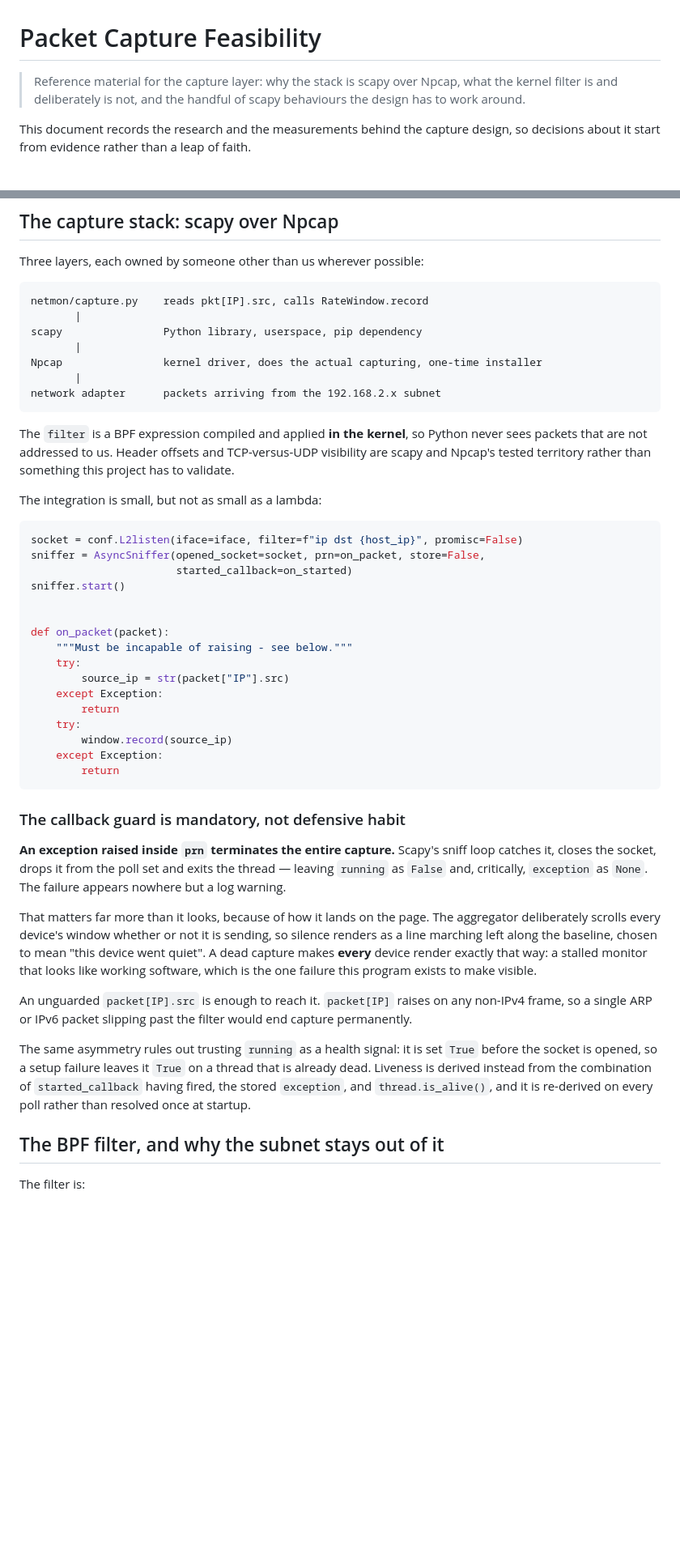
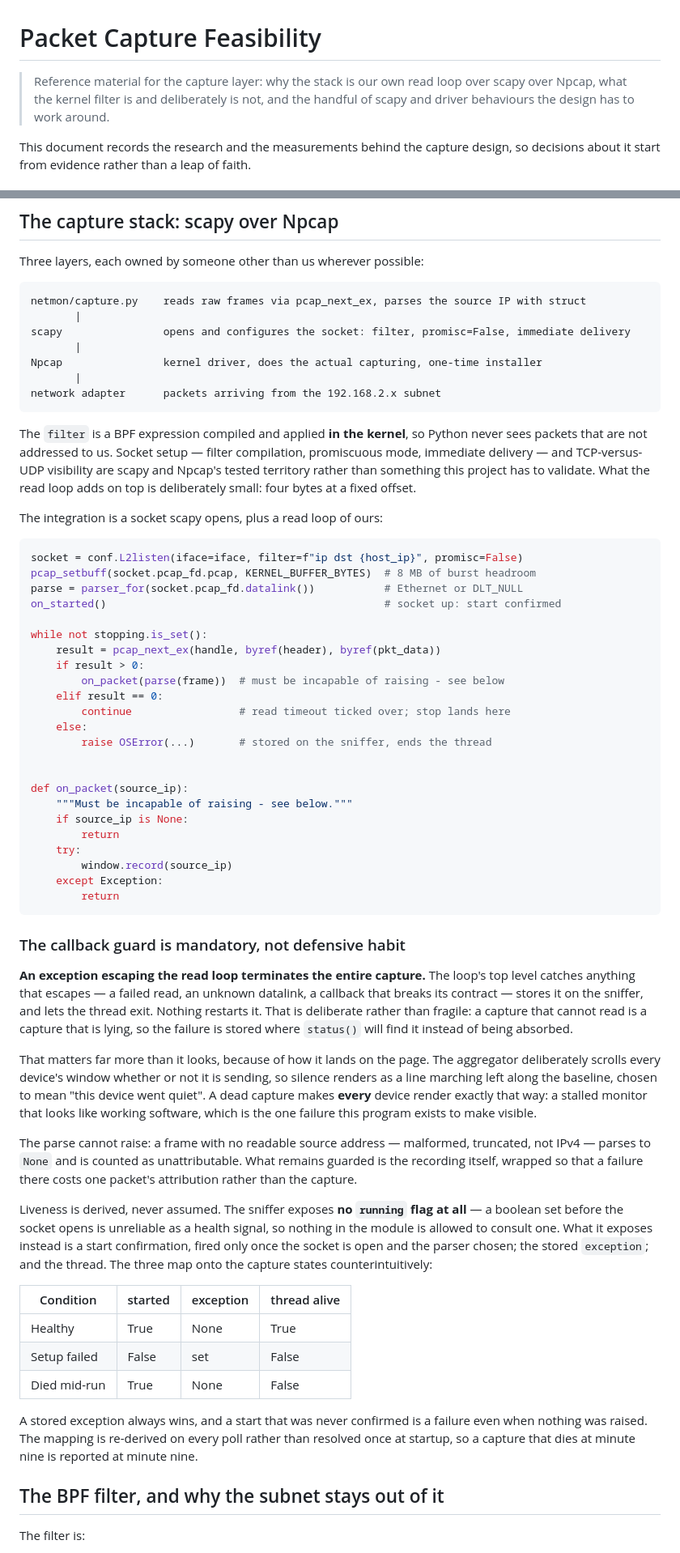
Before and after one commit to cal-oriley/cockpit-network-monitor, a Markdown page: docs/capture-feasibility.md, 2 parts joined by grey strips. Shown at 81% size. GitHub-like rendering; blank space fills up the shorter version.

````diff
--- a/docs/capture-feasibility.md
+++ b/docs/capture-feasibility.md
@@ -1,8 +1,8 @@
 # Packet Capture Feasibility
 
-> Reference material for the capture layer: why the stack is scapy over Npcap,
-> what the kernel filter is and deliberately is not, and the handful of scapy
-> behaviours the design has to work around.
+> Reference material for the capture layer: why the stack is our own read loop
+> over scapy over Npcap, what the kernel filter is and deliberately is not, and
+> the handful of scapy and driver behaviours the design has to work around.
 
 This document records the research and the measurements behind the capture
 design, so decisions about it start from evidence rather than a leap of faith.
@@ -40,9 +40,9 @@ built for.
 Three layers, each owned by someone other than us wherever possible:
 
 ```
-netmon/capture.py    reads pkt[IP].src, calls RateWindow.record
+netmon/capture.py    reads raw frames via pcap_next_ex, parses the source IP with struct
        |
-scapy                Python library, userspace, pip dependency
+scapy                opens and configures the socket: filter, promisc=False, immediate delivery
        |
 Npcap                kernel driver, does the actual capturing, one-time installer
        |
@@ -50,24 +50,33 @@ network adapter      packets arriving from the 192.168.2.x subnet
 ```
 
 The `filter` is a BPF expression compiled and applied **in the kernel**, so
-Python never sees packets that are not addressed to us. Header offsets and
-TCP-versus-UDP visibility are scapy and Npcap's tested territory rather than
-something this project has to validate.
+Python never sees packets that are not addressed to us. Socket setup — filter
+compilation, promiscuous mode, immediate delivery — and TCP-versus-UDP
+visibility are scapy and Npcap's tested territory rather than something this
+project has to validate. What the read loop adds on top is deliberately small:
+four bytes at a fixed offset.
 
-The integration is small, but not as small as a lambda:
+The integration is a socket scapy opens, plus a read loop of ours:
 
 ```python
 socket = conf.L2listen(iface=iface, filter=f"ip dst {host_ip}", promisc=False)
-sniffer = AsyncSniffer(opened_socket=socket, prn=on_packet, store=False,
-                       started_callback=on_started)
-sniffer.start()
+pcap_setbuff(socket.pcap_fd.pcap, KERNEL_BUFFER_BYTES)  # 8 MB of burst headroom
+parse = parser_for(socket.pcap_fd.datalink())           # Ethernet or DLT_NULL
+on_started()                                            # socket up: start confirmed
+
+while not stopping.is_set():
+    result = pcap_next_ex(handle, byref(header), byref(pkt_data))
+    if result > 0:
+        on_packet(parse(frame))  # must be incapable of raising - see below
+    elif result == 0:
+        continue                 # read timeout ticked over; stop lands here
+    else:
+        raise OSError(...)       # stored on the sniffer, ends the thread
 
 
-def on_packet(packet):
+def on_packet(source_ip):
     """Must be incapable of raising - see below."""
-    try:
-        source_ip = str(packet["IP"].src)
-    except Exception:
+    if source_ip is None:
         return
     try:
         window.record(source_ip)
@@ -77,10 +86,12 @@ def on_packet(packet):
 
 ### The callback guard is mandatory, not defensive habit
 
-**An exception raised inside `prn` terminates the entire capture.** Scapy's
-sniff loop catches it, closes the socket, drops it from the poll set and exits
-the thread — leaving `running` as `False` and, critically, `exception` as
-`None`. The failure appears nowhere but a log warning.
+**An exception escaping the read loop terminates the entire capture.** The
+loop's top level catches anything that escapes — a failed read, an unknown
+datalink, a callback that breaks its contract — stores it on the sniffer, and
+lets the thread exit. Nothing restarts it. That is deliberate rather than
+fragile: a capture that cannot read is a capture that is lying, so the failure
+is stored where `status()` will find it instead of being absorbed.
 
 That matters far more than it looks, because of how it lands on the page. The
 aggregator deliberately scrolls every device's window whether or not it is
@@ -89,16 +100,28 @@ to mean "this device went quiet". A dead capture makes **every** device render
 exactly that way: a stalled monitor that looks like working software, which is
 the one failure this program exists to make visible.
 
-An unguarded `packet[IP].src` is enough to reach it. `packet[IP]` raises on any
-non-IPv4 frame, so a single ARP or IPv6 packet slipping past the filter would
-end capture permanently.
+The parse cannot raise: a frame with no readable source address — malformed,
+truncated, not IPv4 — parses to `None` and is counted as unattributable. What
+remains guarded is the recording itself, wrapped so that a failure there costs
+one packet's attribution rather than the capture.
 
-The same asymmetry rules out trusting `running` as a health signal: it is set
-`True` before the socket is opened, so a setup failure leaves it `True` on a
-thread that is already dead. Liveness is derived instead from the combination
-of `started_callback` having fired, the stored `exception`, and
-`thread.is_alive()`, and it is re-derived on every poll rather than resolved
-once at startup.
+Liveness is derived, never assumed. The sniffer exposes **no `running` flag at
+all** — a boolean set before the socket opens is unreliable as a health signal,
+so nothing in the module is allowed to consult one. What it exposes instead is
+a start confirmation, fired only once the socket is open and the parser chosen;
+the stored `exception`; and the thread. The three map onto the capture states
+counterintuitively:
+
+| Condition    | started | exception | thread alive |
+|--------------|---------|-----------|--------------|
+| Healthy      | True    | None      | True         |
+| Setup failed | False   | set       | False        |
+| Died mid-run | True    | None      | False        |
+
+A stored exception always wins, and a start that was never confirmed is a
+failure even when nothing was raised. The mapping is re-derived on every poll
+rather than resolved once at startup, so a capture that dies at minute nine is
+reported at minute nine.
 
 ## The BPF filter, and why the subnet stays out of it
 
````
Also changed, not shown: other parts of docs/capture-feasibility.md (+97 -90 lines).
